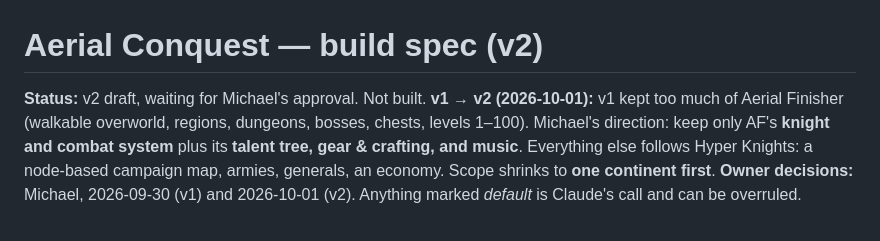
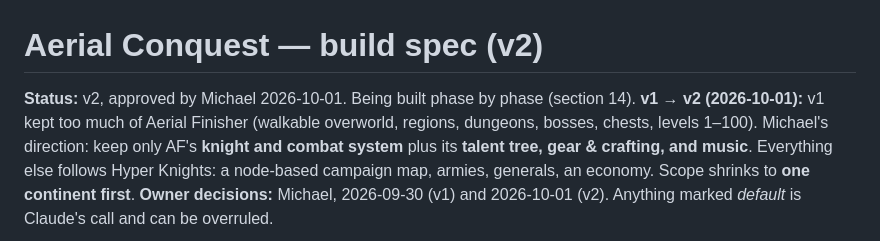
Before and after one commit to Rzisthefury/2D-Retro, a Markdown page: Aerial Conquest/PLAN.md, the part around the change. Rendered like a GitHub page.

Commit message:
Aerial Conquest: mark PLAN.md v2 approved
Co-Authored-By: Claude Opus 5.5 <noreply@anthropic.com>
Claude-Session: https://claude.ai/code/session_013evU3ZpyzQm2LyVrTaxZBz

```diff
--- a/Aerial Conquest/PLAN.md
+++ b/Aerial Conquest/PLAN.md
@@ -1,6 +1,6 @@
 # Aerial Conquest — build spec (v2)
 
-**Status:** v2 draft, waiting for Michael's approval. Not built.
+**Status:** v2, approved by Michael 2026-10-01. Being built phase by phase (section 14).
 **v1 → v2 (2026-10-01):** v1 kept too much of Aerial Finisher (walkable overworld, regions, dungeons, bosses, chests, levels 1–100). Michael's direction: keep only AF's **knight and combat system** plus its **talent tree, gear & crafting, and music**. Everything else follows Hyper Knights: a node-based campaign map, armies, generals, an economy. Scope shrinks to **one continent first**.
 **Owner decisions:** Michael, 2026-09-30 (v1) and 2026-10-01 (v2). Anything marked *default* is Claude's call and can be overruled.
 
```
